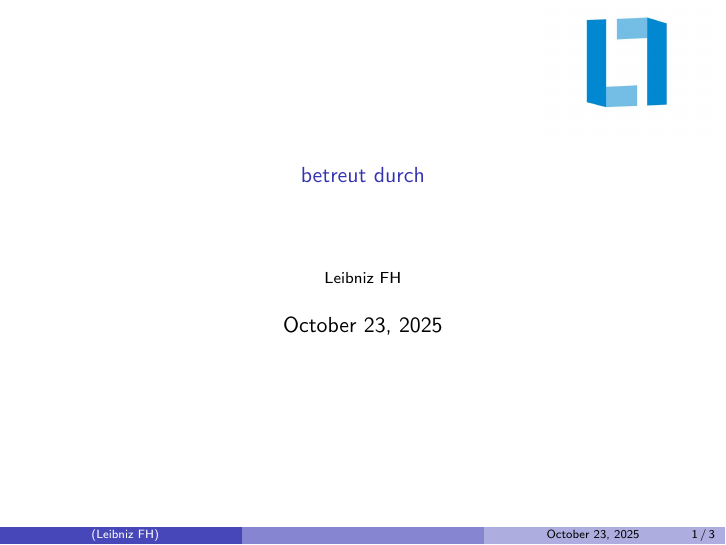
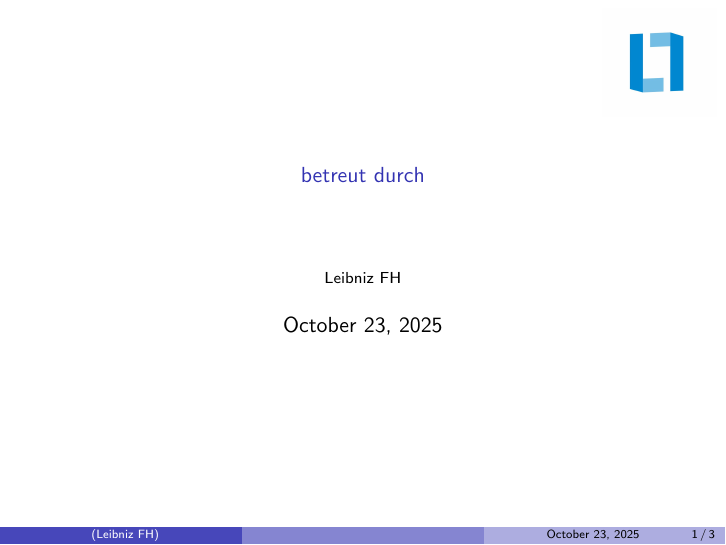
Before and after one commit to SpezialK-dev/LFH-LaTex-presentation, LaTeX slides (beamer/presentation.tex): page 1 of 3. Compiled offline with pdfLaTeX.

Commit message:
fixed logo covering text when long title

```diff
--- a/beamer/presentation.tex
+++ b/beamer/presentation.tex
@@ -64,7 +64,7 @@
 \titlegraphic{
   \begin{tikzpicture}[overlay,remember picture]
     \node[left=1] at (current page.30){
-      \includegraphics[width=3cm]{beamer/img/Symbolbild_Logo-L-FH.jpg}
+      \includegraphics[width=2cm]{beamer/img/Symbolbild_Logo-L-FH.jpg}
     };
   \end{tikzpicture}
 }
```
